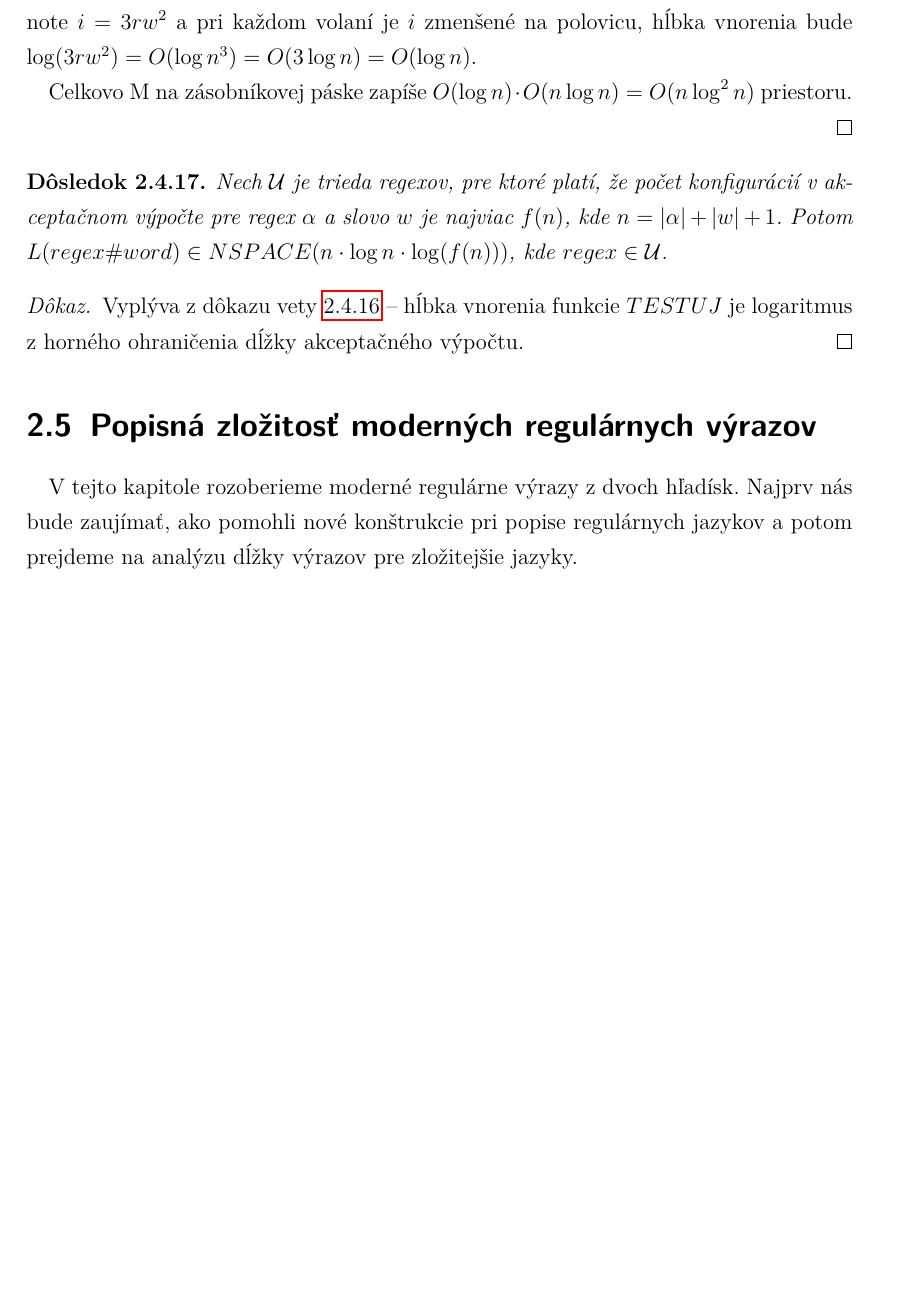
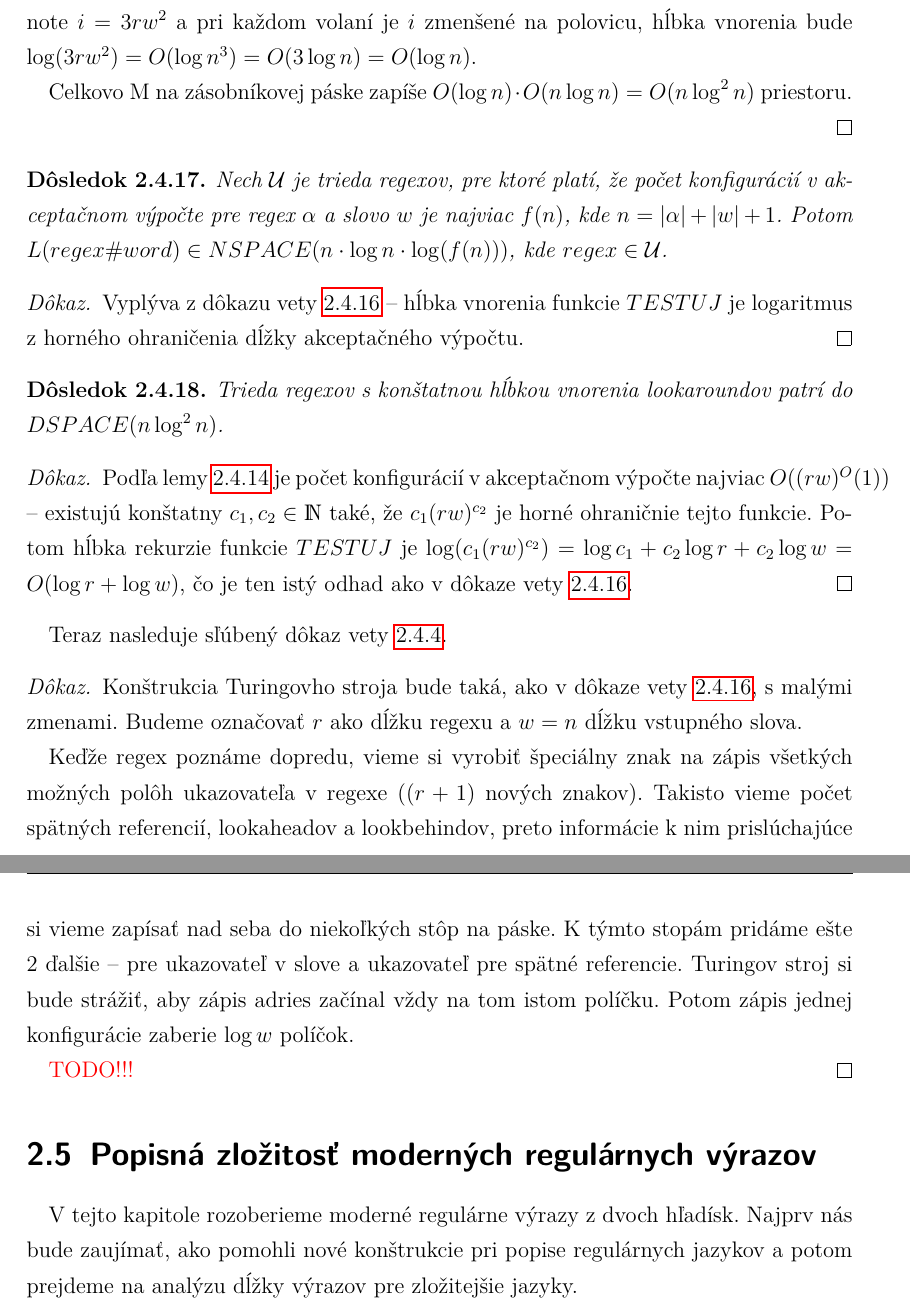
Before and after one commit to Tatianka/dip, a LaTeX thesis (main.tex, which reads vysledky.tex): part of page 49 of 53 before the commit and two parts of pages 49 and 50 of 53 after it, the two joined at a grey line, cut so that both start at the same text, the shorter picture padded with empty space. Compiled offline with pdfLaTeX.

Commit message:
dosledok + zaciatok dokazu dspace log^2 (n)

```diff
--- a/vysledky.tex
+++ b/vysledky.tex
@@ -594,6 +594,22 @@ Nech $\cal U$ je trieda regexov, pre ktoré platí, že počet konfigurácií v~
 Vyplýva z dôkazu vety \ref{dspace_nlog2n} -- hĺbka vnorenia funkcie $TESTUJ$ je logaritmus z horného ohraničenia dĺžky akceptačného výpočtu.
 \end{proof}
 
+\begin{dosledok}
+Trieda regexov s konštatnou hĺbkou vnorenia lookaroundov patrí do $DSPACE(n\log^2 n)$.
+\end{dosledok}
+\begin{proof}
+Podľa lemy \ref{lema_hlbka_lookaroundov} je počet konfigurácií v akceptačnom výpočte najviac $O((rw)^O(1))$ -- existujú konštatny $c_1,c_2\in\N$ také, že $c_1(rw)^{c_2}$ je horné ohraničnie tejto funkcie. Potom hĺbka rekurzie funkcie $TESTUJ$ je $\log(c_1(rw)^{c_2}) = \log c_1 + c_2\log r + c_2\log w = O(\log r+\log w)$, čo je ten istý odhad ako v dôkaze vety \ref{dspace_nlog2n}.
+\end{proof}
+
+Teraz nasleduje sľúbený dôkaz vety \ref{dspace_log2n}.
+\begin{proof}
+Konštrukcia Turingovho stroja bude taká, ako v dôkaze vety \ref{dspace_nlog2n}, s malými zmenami. Budeme označovať $r$ ako dĺžku regexu a $w=n$ dĺžku vstupného slova.
+
+Keďže regex poznáme dopredu, vieme si vyrobiť špeciálny znak na zápis všetkých možných polôh ukazovateľa v regexe ($(r+1)$ nových znakov). Takisto vieme počet spätných referencií, lookaheadov a lookbehindov, preto informácie k nim prislúchajúce si vieme zapísať nad seba do niekoľkých stôp na páske. K týmto stopám pridáme ešte 2 ďalšie -- pre ukazovateľ v slove a ukazovateľ pre spätné referencie. Turingov stroj si bude strážiť, aby zápis adries začínal vždy na tom istom políčku. Potom zápis jednej konfigurácie zaberie $\log w$ políčok.
+
+\todo
+\end{proof}
+
 \section[Popisná zložitosť]{Popisná zložitosť moderných regulárnych výrazov}
 \label{vzlozitost}
 
```
Also changed, not shown: main.pdf, vysledky.tex (4 more changed lines).
